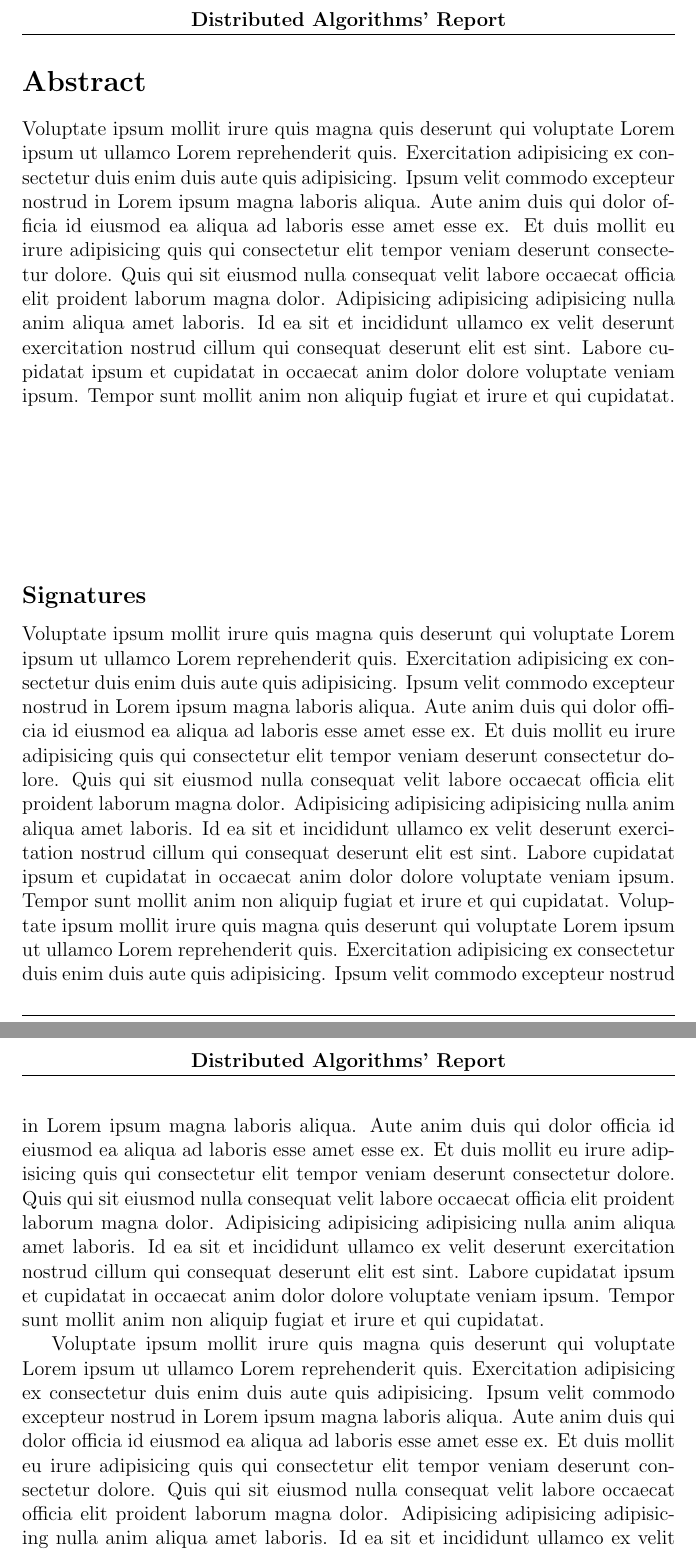
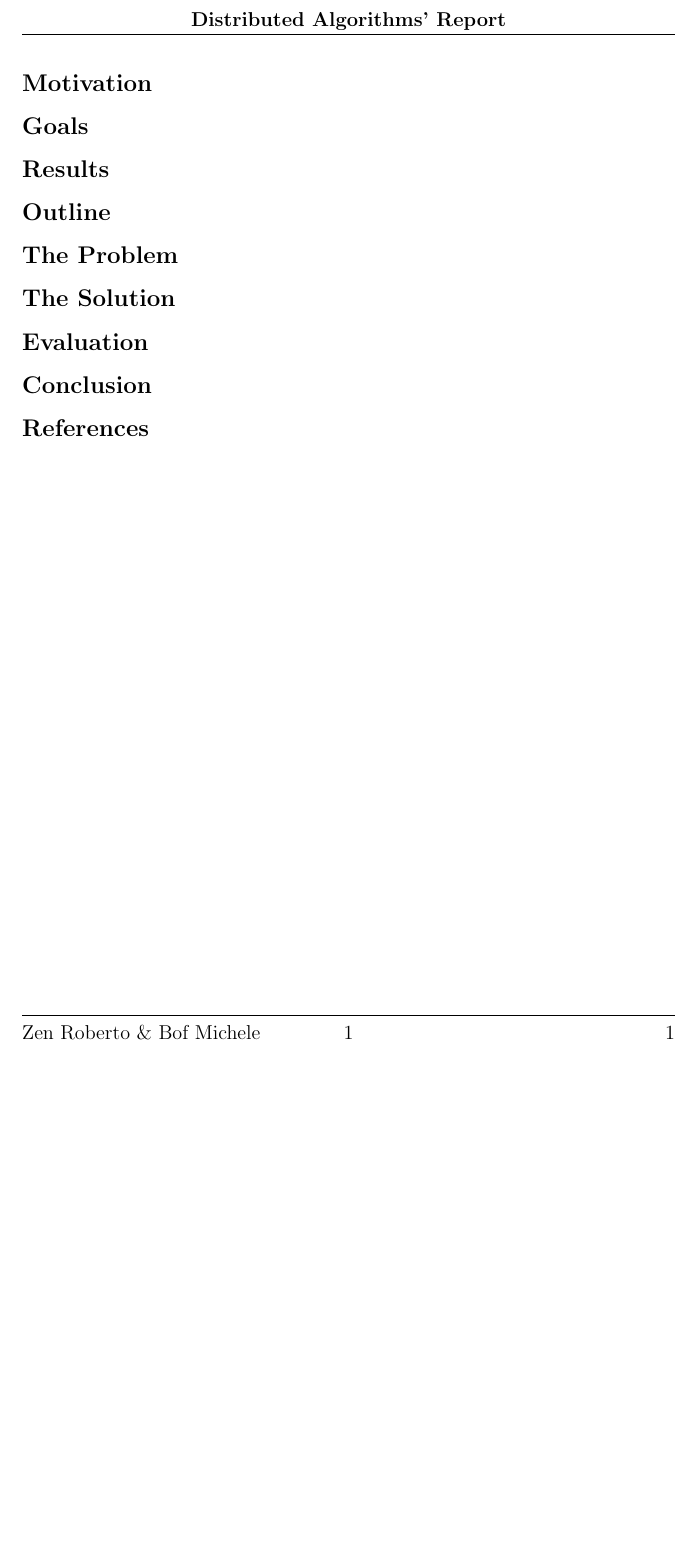
Before and after one commit to robzenn92/distributedAlgorithms, a LaTeX document (report/main.tex): two parts of pages 2 and 3 of 3 before the commit and part of page 2 of 2 after it, the two joined at a grey line, cut so that both start at the same text, the shorter picture padded with empty space. Compiled offline with pdfLaTeX.

```diff
--- a/report/main.tex
+++ b/report/main.tex
@@ -27,19 +27,24 @@
 
 \input{title.tex}
 
-\section*{Abstract}
-
-Voluptate ipsum mollit irure quis magna quis deserunt qui voluptate Lorem ipsum ut ullamco Lorem reprehenderit quis. Exercitation adipisicing ex consectetur duis enim duis aute quis adipisicing. Ipsum velit commodo excepteur nostrud in Lorem ipsum magna laboris aliqua. Aute anim duis qui dolor officia id eiusmod ea aliqua ad laboris esse amet esse ex. Et duis mollit eu irure adipisicing quis qui consectetur elit tempor veniam deserunt consectetur dolore. Quis qui sit eiusmod nulla consequat velit labore occaecat officia elit proident laborum magna dolor. Adipisicing adipisicing adipisicing nulla anim aliqua amet laboris. Id ea sit et incididunt ullamco ex velit deserunt exercitation nostrud cillum qui consequat deserunt elit est sint. Labore cupidatat ipsum et cupidatat in occaecat anim dolor dolore voluptate veniam ipsum. Tempor sunt mollit anim non aliquip fugiat et irure et qui cupidatat.
-
 \vspace{3cm}
 
-\subsection*{Signatures}
+\subsection*{Motivation}
 
-Voluptate ipsum mollit irure quis magna quis deserunt qui voluptate Lorem ipsum ut ullamco Lorem reprehenderit quis. Exercitation adipisicing ex consectetur duis enim duis aute quis adipisicing. Ipsum velit commodo excepteur nostrud in Lorem ipsum magna laboris aliqua. Aute anim duis qui dolor officia id eiusmod ea aliqua ad laboris esse amet esse ex. Et duis mollit eu irure adipisicing quis qui consectetur elit tempor veniam deserunt consectetur dolore. Quis qui sit eiusmod nulla consequat velit labore occaecat officia elit proident laborum magna dolor. Adipisicing adipisicing adipisicing nulla anim aliqua amet laboris. Id ea sit et incididunt ullamco ex velit deserunt exercitation nostrud cillum qui consequat deserunt elit est sint. Labore cupidatat ipsum et cupidatat in occaecat anim dolor dolore voluptate veniam ipsum. Tempor sunt mollit anim non aliquip fugiat et irure et qui cupidatat.
-Voluptate ipsum mollit irure quis magna quis deserunt qui voluptate Lorem ipsum ut ullamco Lorem reprehenderit quis. Exercitation adipisicing ex consectetur duis enim duis aute quis adipisicing. Ipsum velit commodo excepteur nostrud in Lorem ipsum magna laboris aliqua. Aute anim duis qui dolor officia id eiusmod ea aliqua ad laboris esse amet esse ex. Et duis mollit eu irure adipisicing quis qui consectetur elit tempor veniam deserunt consectetur dolore. Quis qui sit eiusmod nulla consequat velit labore occaecat officia elit proident laborum magna dolor. Adipisicing adipisicing adipisicing nulla anim aliqua amet laboris. Id ea sit et incididunt ullamco ex velit deserunt exercitation nostrud cillum qui consequat deserunt elit est sint. Labore cupidatat ipsum et cupidatat in occaecat anim dolor dolore voluptate veniam ipsum. Tempor sunt mollit anim non aliquip fugiat et irure et qui cupidatat.
+\subsection*{Goals}
 
-Voluptate ipsum mollit irure quis magna quis deserunt qui voluptate Lorem ipsum ut ullamco Lorem reprehenderit quis. Exercitation adipisicing ex consectetur duis enim duis aute quis adipisicing. Ipsum velit commodo excepteur nostrud in Lorem ipsum magna laboris aliqua. Aute anim duis qui dolor officia id eiusmod ea aliqua ad laboris esse amet esse ex. Et duis mollit eu irure adipisicing quis qui consectetur elit tempor veniam deserunt consectetur dolore. Quis qui sit eiusmod nulla consequat velit labore occaecat officia elit proident laborum magna dolor. Adipisicing adipisicing adipisicing nulla anim aliqua amet laboris. Id ea sit et incididunt ullamco ex velit deserunt exercitation nostrud cillum qui consequat deserunt elit est sint. Labore cupidatat ipsum et cupidatat in occaecat anim dolor dolore voluptate veniam ipsum. Tempor sunt mollit anim non aliquip fugiat et irure et qui cupidatat.
+\subsection*{Results}
 
-Voluptate ipsum mollit irure quis magna quis deserunt qui voluptate Lorem ipsum ut ullamco Lorem reprehenderit quis. Exercitation adipisicing ex consectetur duis enim duis aute quis adipisicing. Ipsum velit commodo excepteur nostrud in Lorem ipsum magna laboris aliqua. Aute anim duis qui dolor officia id eiusmod ea aliqua ad laboris esse amet esse ex. Et duis mollit eu irure adipisicing quis qui consectetur elit tempor veniam deserunt consectetur dolore. Quis qui sit eiusmod nulla consequat velit labore occaecat officia elit proident laborum magna dolor. Adipisicing adipisicing adipisicing nulla anim aliqua amet laboris. Id ea sit et incididunt ullamco ex velit deserunt exercitation nostrud cillum qui consequat deserunt elit est sint. Labore cupidatat ipsum et cupidatat in occaecat anim dolor dolore voluptate veniam ipsum. Tempor sunt mollit anim non aliquip fugiat et irure et qui cupidatat.
+\subsection*{Outline}
+
+\subsection*{The Problem}
+
+\subsection*{The Solution}
+
+\subsection*{Evaluation}
+
+\subsection*{Conclusion}
+
+\subsection*{References}
 
 \end{document}
```
Also changed, not shown: report/title.tex (+2 -1 lines), report/main.pdf, 1 other file.
